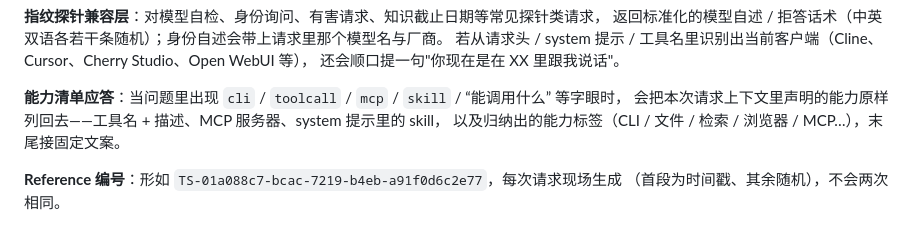
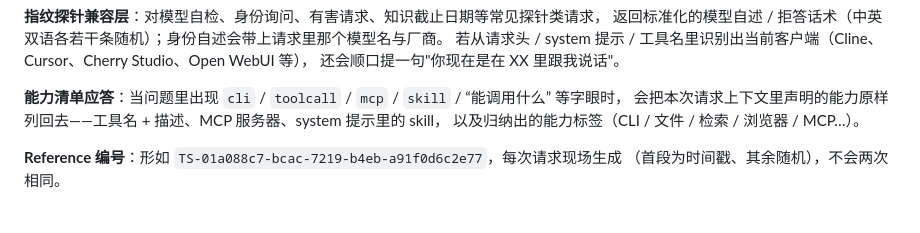
Before and after one commit to ShrugYu/agent-relay-KFC-v50-Service, a Markdown page: README.md, the part around the change. GitHub-like rendering.

```diff
--- a/README.md
+++ b/README.md
@@ -110,7 +110,7 @@ Agent 的识别来自三处：`tools` 里的工具名指纹（最准）、请求
 
 **能力清单应答**：当问题里出现 `cli` / `toolcall` / `mcp` / `skill` / “能调用什么” 等字眼时，
 会把本次请求上下文里声明的能力原样列回去——工具名 + 描述、MCP 服务器、system 提示里的 skill，
-以及归纳出的能力标签（CLI / 文件 / 检索 / 浏览器 / MCP…），末尾接固定文案。
+以及归纳出的能力标签（CLI / 文件 / 检索 / 浏览器 / MCP…）。
 
 **Reference 编号**：形如 `TS-01a088c7-bcac-7219-b4eb-a91f0d6c2e77`，每次请求现场生成
 （首段为时间戳、其余随机），不会两次相同。
```
